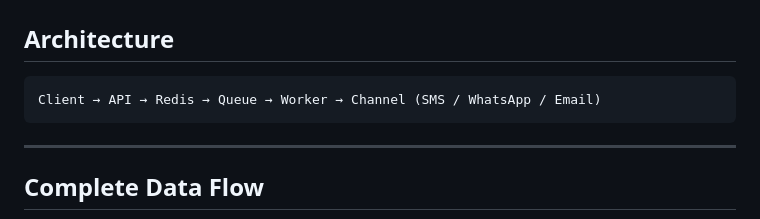
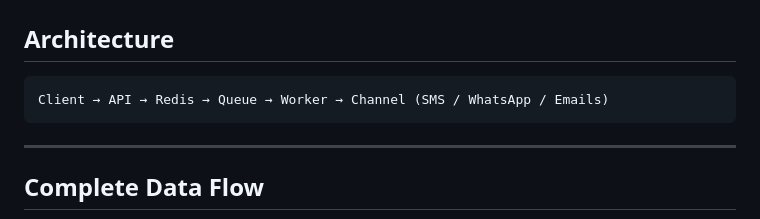
Before and after one commit to Manjunatha-kv01/OTP-Delivery-system, a Markdown page: README.md, the part around the change. GitHub-like rendering.

Commit message:
Fix typo in README for email channel

````diff
--- a/README.md
+++ b/README.md
@@ -34,7 +34,7 @@ This project demonstrates how modern applications handle OTP delivery at scale u
 ##  Architecture
 
 ```
-Client → API → Redis → Queue → Worker → Channel (SMS / WhatsApp / Email)
+Client → API → Redis → Queue → Worker → Channel (SMS / WhatsApp / Emails)
 ```
 
 ---
````
